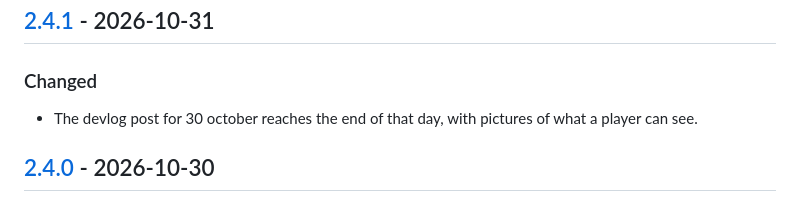
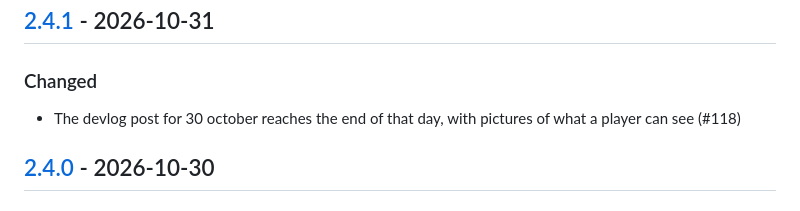
Before and after one commit to antoniwan/the-object, a Markdown page: CHANGELOG.md, the part around the change. Drawn GitHub-style.

Commit message:
Link 2.4.1 to #118
Co-Authored-By: Claude Opus 5.5 <noreply@anthropic.com>
Claude-Session: https://claude.ai/code/session_01KBsxCZdbix7dBP4AGx7BLU

```diff
--- a/CHANGELOG.md
+++ b/CHANGELOG.md
@@ -15,7 +15,7 @@ Every merge to `main` is deployed, so every pull request is a release and carrie
 ## [2.4.1] - 2026-10-31
 
 ### Changed
-- The devlog post for 30 october reaches the end of that day, with pictures of what a player can see.
+- The devlog post for 30 october reaches the end of that day, with pictures of what a player can see (#118)
 
 ## [2.4.0] - 2026-10-30
 
```
